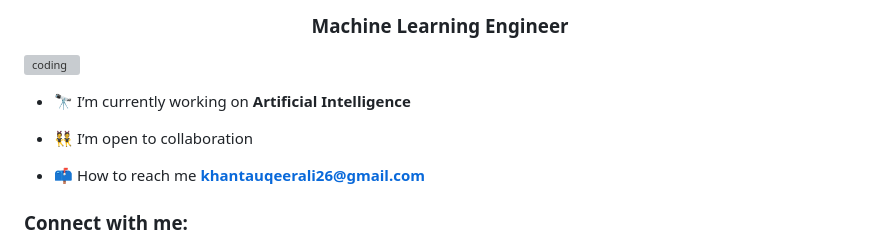
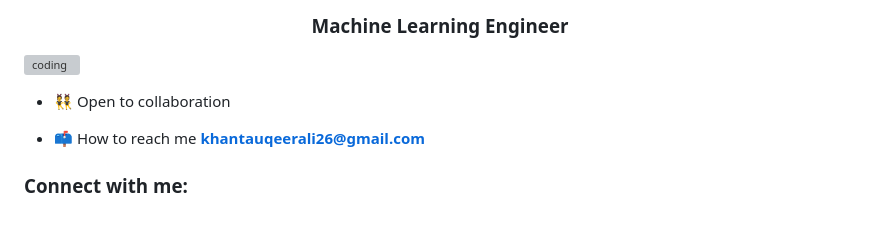
Before and after one commit to Tauqeer26/Tauqeer26, a Markdown page: README.md, the part around the change. GitHub-like rendering; blank space fills up the shorter version; grey boxes are pictures that could not be loaded.

```diff
--- a/README.md
+++ b/README.md
@@ -2,9 +2,7 @@
 <h3 align="center">Machine Learning Engineer</h3>
 <img align="right" alt="coding" width="400" src= "https://media4.giphy.com/media/RbDKaczqWovIugyJmW/giphy.gif">
 
-- 🔭 I’m currently working on **Artificial Intelligence**
-
-- 👯 I’m open to collaboration
+- 👯 Open to collaboration
 
 - 📫 How to reach me **khantauqeerali26@gmail.com**
 
```
